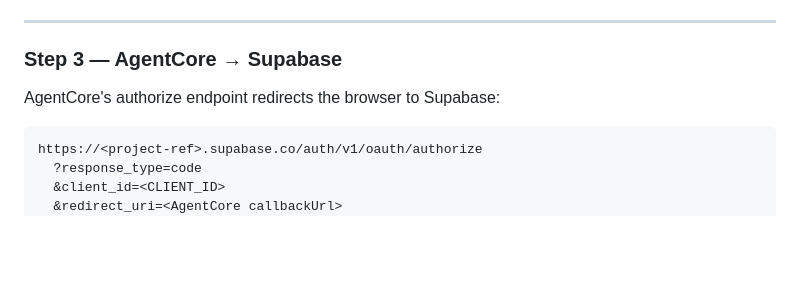
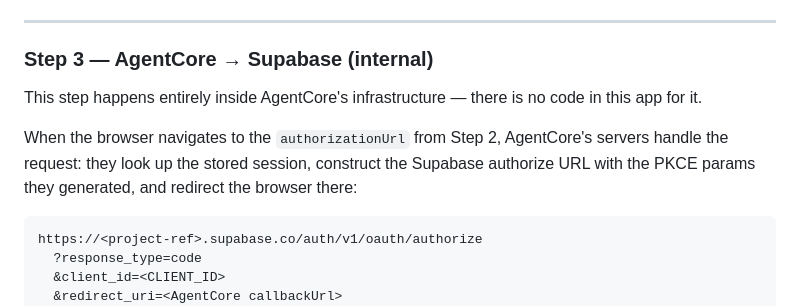
Before and after one commit to konami99/supabase-oauth-client, a Markdown page: README.md, the part around the change. GitHub-like rendering; blank space fills up the shorter version.

Commit message:
updated workflow

````diff
--- a/README.md
+++ b/README.md
@@ -117,9 +117,11 @@ When the user clicks "supabase auth", the browser calls `/auth-url`. The server:
 
 ---
 
-### Step 3 — AgentCore → Supabase
+### Step 3 — AgentCore → Supabase (internal)
 
-AgentCore's authorize endpoint redirects the browser to Supabase:
+This step happens entirely inside AgentCore's infrastructure — there is no code in this app for it.
+
+When the browser navigates to the `authorizationUrl` from Step 2, AgentCore's servers handle the request: they look up the stored session, construct the Supabase authorize URL with the PKCE params they generated, and redirect the browser there:
 
 ```
 https://<project-ref>.supabase.co/auth/v1/oauth/authorize
````
